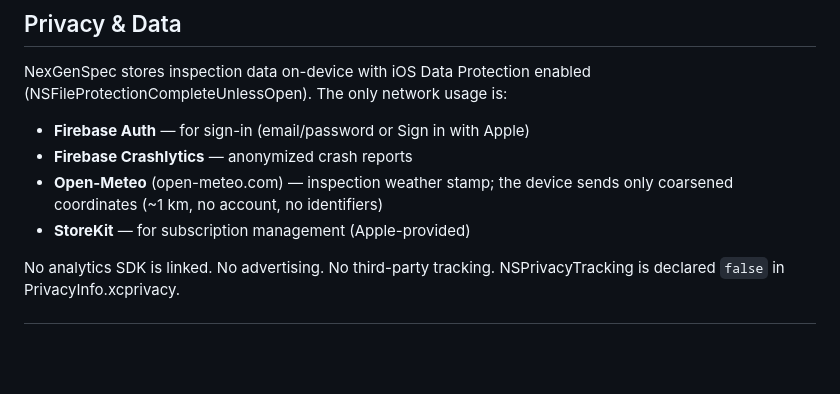
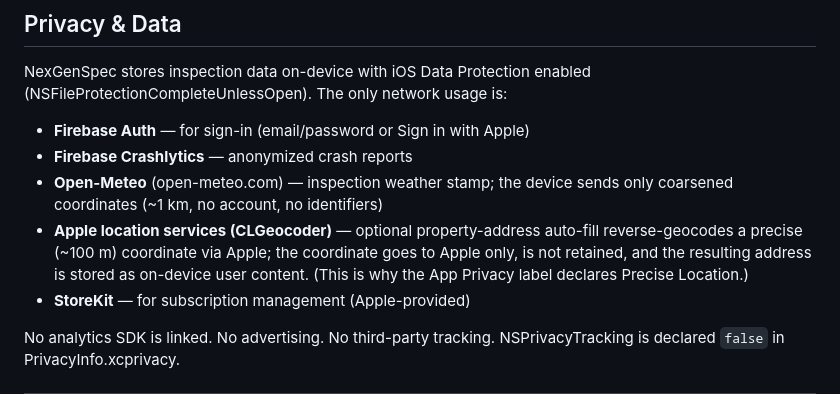
Before and after one commit to nickschmidt92/NexGenSpec_FINAL, a Markdown page: AppStore/REVIEW_NOTES.md, the part around the change. GitHub-like rendering; blank space fills up the shorter version.

Commit message:
docs(appstore): disclose CLGeocoder->Apple precise-coordinate flow in review notes
The address auto-fill reverse-geocodes a ~100m coordinate via Apple's
CLGeocoder (LocationService.swift:86), a network call that sends the
precise coordinate to Apple. REVIEW_NOTES.md's network-usage list omitted
it; add it so the reviewer-facing data-flow matches the binary and the
Precise Location privacy-label declaration.

T-01451

Co-Authored-By: Claude Opus 4.8 (1M context) <noreply@anthropic.com>

```diff
--- a/AppStore/REVIEW_NOTES.md
+++ b/AppStore/REVIEW_NOTES.md
@@ -64,6 +64,11 @@ enabled (NSFileProtectionCompleteUnlessOpen). The only network usage is:
 - **Firebase Crashlytics** — anonymized crash reports
 - **Open-Meteo** (open-meteo.com) — inspection weather stamp; the device
   sends only coarsened coordinates (~1 km, no account, no identifiers)
+- **Apple location services (CLGeocoder)** — optional property-address
+  auto-fill reverse-geocodes a precise (~100 m) coordinate via Apple; the
+  coordinate goes to Apple only, is not retained, and the resulting address is
+  stored as on-device user content. (This is why the App Privacy label declares
+  Precise Location.)
 - **StoreKit** — for subscription management (Apple-provided)
 
 No analytics SDK is linked. No advertising. No third-party tracking.
```
